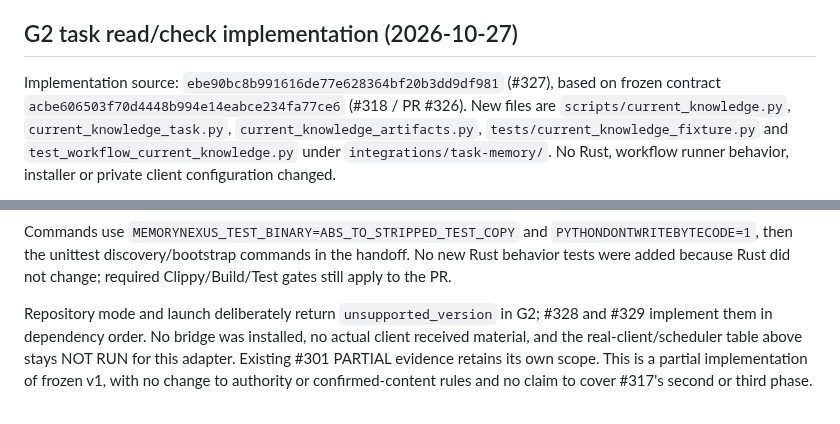
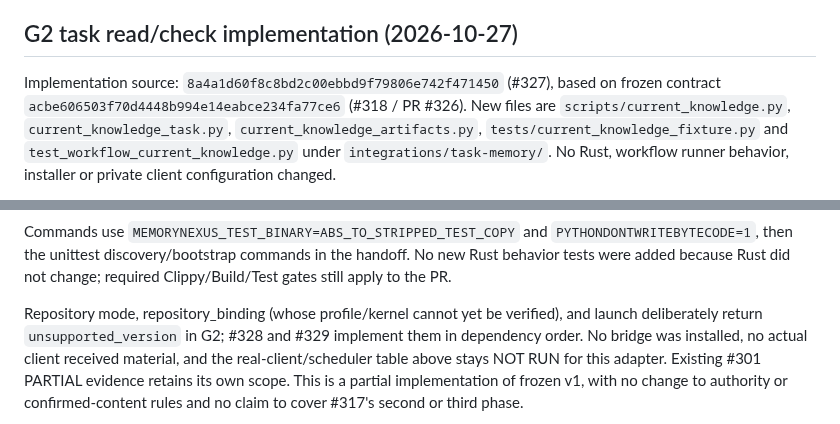
Before and after one commit to blackfaced/MemoryNexus, a Markdown page: docs/acceptance/current-knowledge.md, 2 parts joined by grey strips. GitHub-like rendering.

Commit message:
docs: pin G2 acceptance to the reviewed implementation

```diff
--- a/docs/acceptance/current-knowledge.md
+++ b/docs/acceptance/current-knowledge.md
@@ -109,7 +109,7 @@ of C01–C12 as a completed end-to-end client case.
 
 ## G2 task read/check implementation (2026-10-27)
 
-Implementation source: `ebe90bc8b991616de77e628364bf20b3dd9df981` (#327), based on
+Implementation source: `8a4a1d60f8c8bd2c00ebbd9f79806e742f471450` (#327), based on
 frozen contract `acbe606503f70d4448b994e14eabce234fa77ce6` (#318 / PR #326).
 New files are `scripts/current_knowledge.py`, `current_knowledge_task.py`,
 `current_knowledge_artifacts.py`, `tests/current_knowledge_fixture.py` and
@@ -149,7 +149,8 @@ Commands use `MEMORYNEXUS_TEST_BINARY=ABS_TO_STRIPPED_TEST_COPY` and
 handoff. No new Rust behavior tests were added because Rust did not change;
 required Clippy/Build/Test gates still apply to the PR.
 
-Repository mode and launch deliberately return `unsupported_version` in G2;
+Repository mode, repository_binding (whose profile/kernel cannot yet be verified),
+and launch deliberately return `unsupported_version` in G2;
 #328 and #329 implement them in dependency order. No bridge was installed, no
 actual client received material, and the real-client/scheduler table above stays
 NOT RUN for this adapter. Existing #301 PARTIAL evidence retains its own scope.
```
